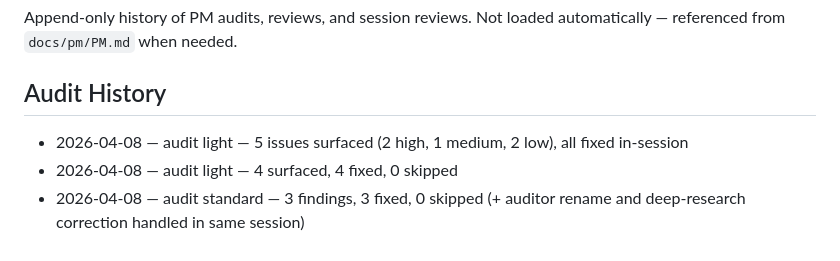
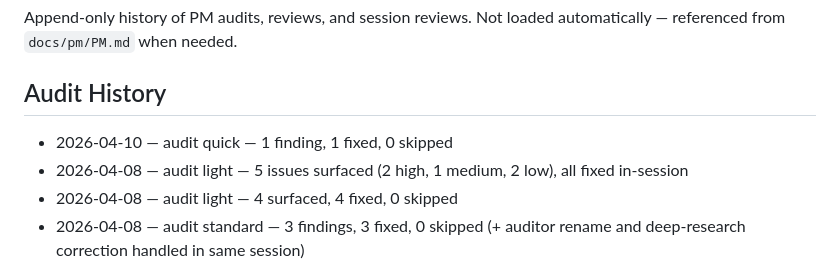
Before and after one commit to dppdppd/rpm, a Markdown page: docs/pm/PM-LOG.md, the part around the change. Rendered like a GitHub page.

Commit message:
pm: add 2026-04-10 daily log + audit quick marker
Co-Authored-By: Claude Opus 4.6 (1M context) <noreply@anthropic.com>

```diff
--- a/docs/pm/PM-LOG.md
+++ b/docs/pm/PM-LOG.md
@@ -5,6 +5,7 @@ Not loaded automatically — referenced from `docs/pm/PM.md` when needed.
 
 ## Audit History
 
+- 2026-04-10 — audit quick — 1 finding, 1 fixed, 0 skipped
 - 2026-04-08 — audit light — 5 issues surfaced (2 high, 1 medium, 2 low), all fixed in-session
 - 2026-04-08 — audit light — 4 surfaced, 4 fixed, 0 skipped
 - 2026-04-08 — audit standard — 3 findings, 3 fixed, 0 skipped (+ auditor rename and deep-research correction handled in same session)
```
Also changed, not shown: 1 other file.
